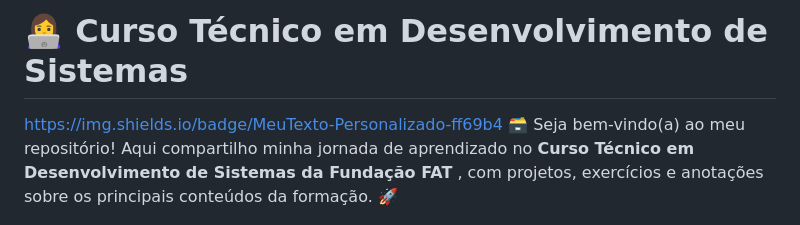
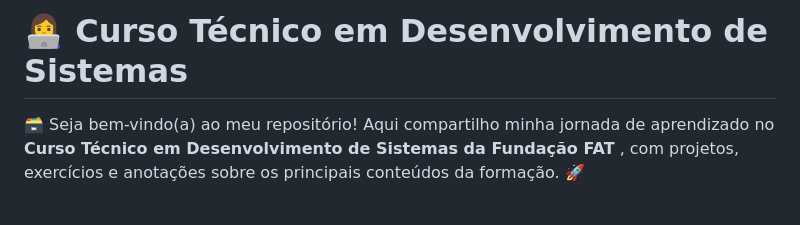
Before and after one commit to katiasveloso/FAT_Tecnico_Desenvolvimento_Sistemas, a Markdown page: README.md, the part around the change. Rendered like a GitHub page.

```diff
--- a/README.md
+++ b/README.md
@@ -1,6 +1,6 @@
 # 👩‍💻 Curso Técnico em Desenvolvimento de Sistemas
 
-https://img.shields.io/badge/MeuTexto-Personalizado-ff69b4
+
 🗃️ Seja bem-vindo(a) ao meu repositório! Aqui compartilho minha jornada de aprendizado no **Curso Técnico em Desenvolvimento de Sistemas da Fundação FAT** , com projetos, exercícios e anotações sobre os principais conteúdos da formação. 🚀
 
 <p align="center">
```
